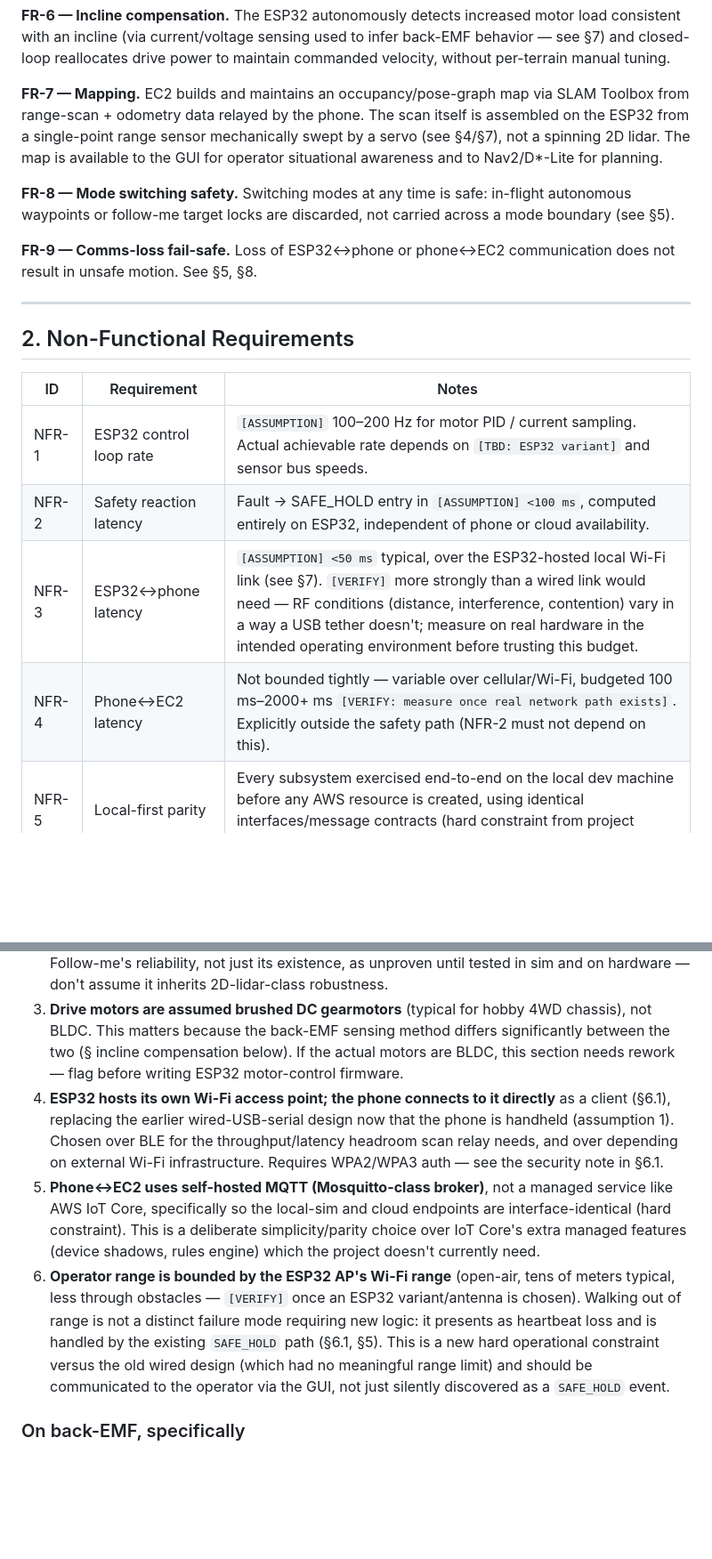
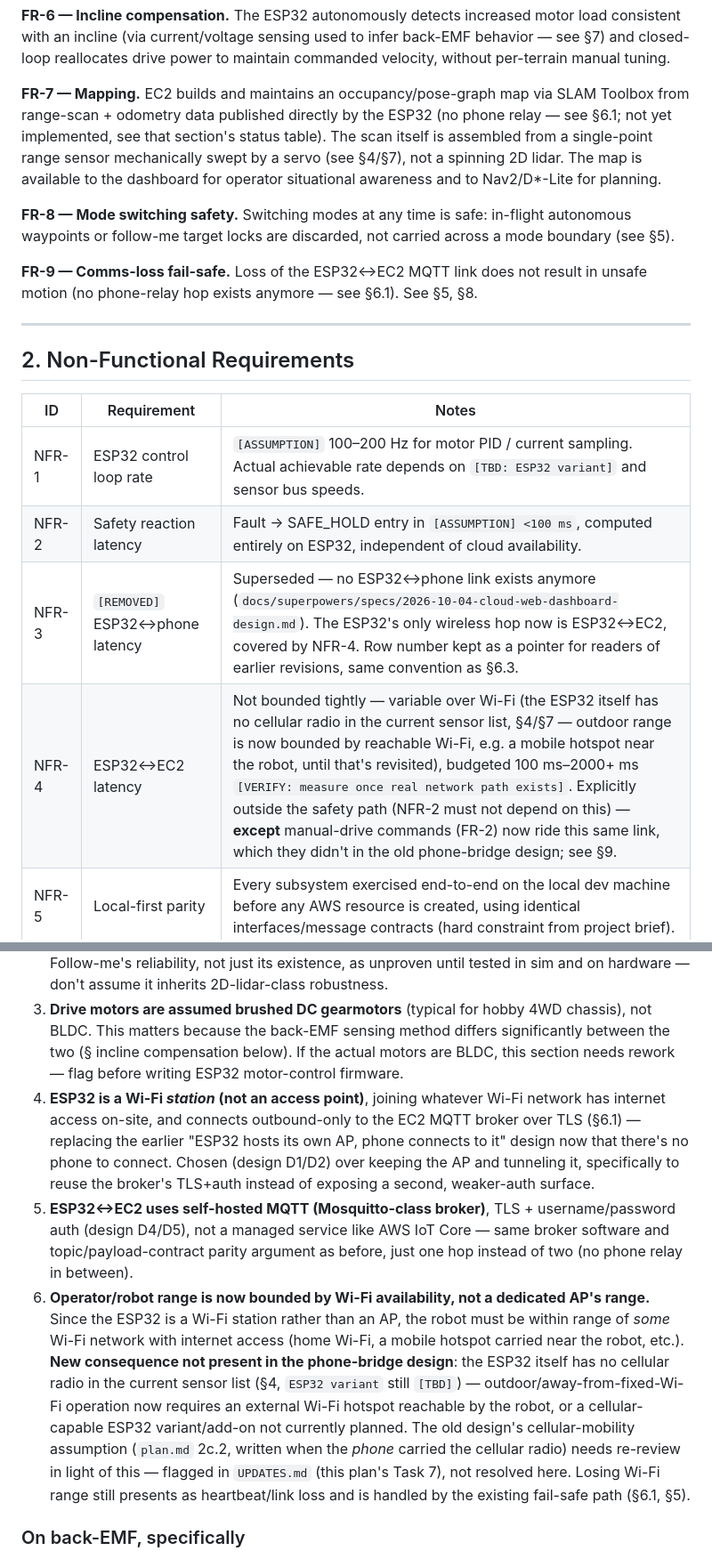
Before and after one commit to samay312006/cad_project, a Markdown page: spec.md, 2 parts joined by grey strips. Shown at 89% size. Rendered like a GitHub page; blank space fills up the shorter version.

```diff
--- a/spec.md
+++ b/spec.md
@@ -20,11 +20,11 @@ This is a Phase 1 spec, written before any AWS resource exists and before BOM is
 
 **FR-6 — Incline compensation.** The ESP32 autonomously detects increased motor load consistent with an incline (via current/voltage sensing used to infer back-EMF behavior — see §7) and closed-loop reallocates drive power to maintain commanded velocity, without per-terrain manual tuning.
 
-**FR-7 — Mapping.** EC2 builds and maintains an occupancy/pose-graph map via SLAM Toolbox from range-scan + odometry data relayed by the phone. The scan itself is assembled on the ESP32 from a single-point range sensor mechanically swept by a servo (see §4/§7), not a spinning 2D lidar. The map is available to the GUI for operator situational awareness and to Nav2/D*-Lite for planning.
+**FR-7 — Mapping.** EC2 builds and maintains an occupancy/pose-graph map via SLAM Toolbox from range-scan + odometry data published directly by the ESP32 (no phone relay — see §6.1; not yet implemented, see that section's status table). The scan itself is assembled from a single-point range sensor mechanically swept by a servo (see §4/§7), not a spinning 2D lidar. The map is available to the dashboard for operator situational awareness and to Nav2/D*-Lite for planning.
 
 **FR-8 — Mode switching safety.** Switching modes at any time is safe: in-flight autonomous waypoints or follow-me target locks are discarded, not carried across a mode boundary (see §5).
 
-**FR-9 — Comms-loss fail-safe.** Loss of ESP32↔phone or phone↔EC2 communication does not result in unsafe motion. See §5, §8.
+**FR-9 — Comms-loss fail-safe.** Loss of the ESP32↔EC2 MQTT link does not result in unsafe motion (no phone-relay hop exists anymore — see §6.1). See §5, §8.
 
 ---
 
@@ -33,9 +33,9 @@ This is a Phase 1 spec, written before any AWS resource exists and before BOM is
 | ID | Requirement | Notes |
 |---|---|---|
 | NFR-1 | ESP32 control loop rate | `[ASSUMPTION]` 100–200 Hz for motor PID / current sampling. Actual achievable rate depends on `[TBD: ESP32 variant]` and sensor bus speeds. |
-| NFR-2 | Safety reaction latency | Fault → SAFE_HOLD entry in `[ASSUMPTION] <100 ms`, computed entirely on ESP32, independent of phone or cloud availability. |
-| NFR-3 | ESP32↔phone latency | `[ASSUMPTION] <50 ms` typical, over the ESP32-hosted local Wi-Fi link (see §7). `[VERIFY]` more strongly than a wired link would need — RF conditions (distance, interference, contention) vary in a way a USB tether doesn't; measure on real hardware in the intended operating environment before trusting this budget. |
-| NFR-4 | Phone↔EC2 latency | Not bounded tightly — variable over cellular/Wi-Fi, budgeted 100 ms–2000+ ms `[VERIFY: measure once real network path exists]`. Explicitly outside the safety path (NFR-2 must not depend on this). |
+| NFR-2 | Safety reaction latency | Fault → SAFE_HOLD entry in `[ASSUMPTION] <100 ms`, computed entirely on ESP32, independent of cloud availability. |
+| NFR-3 | `[REMOVED]` ESP32↔phone latency | Superseded — no ESP32↔phone link exists anymore (`docs/superpowers/specs/2026-10-04-cloud-web-dashboard-design.md`). The ESP32's only wireless hop now is ESP32↔EC2, covered by NFR-4. Row number kept as a pointer for readers of earlier revisions, same convention as §6.3. |
+| NFR-4 | ESP32↔EC2 latency | Not bounded tightly — variable over Wi-Fi (the ESP32 itself has no cellular radio in the current sensor list, §4/§7 — outdoor range is now bounded by reachable Wi-Fi, e.g. a mobile hotspot near the robot, until that's revisited), budgeted 100 ms–2000+ ms `[VERIFY: measure once real network path exists]`. Explicitly outside the safety path (NFR-2 must not depend on this) — **except** manual-drive commands (FR-2) now ride this same link, which they didn't in the old phone-bridge design; see §9. |
 | NFR-5 | Local-first parity | Every subsystem exercised end-to-end on the local dev machine before any AWS resource is created, using identical interfaces/message contracts (hard constraint from project brief). |
 | NFR-6 | Availability under cloud loss | Robot continues safe local operation (last waypoint plan, or SAFE_HOLD if plan is stale) when EC2 is unreachable. Never assumes cloud connectivity for basic safety. |
 | NFR-7 | Cost control | No AWS resource runs unattended without a budget alarm; large/GPU instances are not left running idle (see plan.md 2b). |
@@ -188,8 +223,8 @@ These aren't in the original background and were decided here to make the spec c
 2. **Follow-me uses single-point-range-sensor-on-a-sweep-servo-based leg/cluster tracking** (the sensor+servo assembling a scan, §4), not a phone-GPS-follow or camera-based approach (no camera is in the sensor list) and not a real spinning 2D lidar (dropped for cost — see BOM constraint noted in project updates). `[VERIFY]` — leg-detection for person-following from a *real* 2D lidar is an established technique, but this project's scan is far coarser and slower (mechanically swept, one point at a time) than what that technique was validated against; treat Follow-me's reliability, not just its existence, as unproven until tested in sim and on hardware — don't assume it inherits 2D-lidar-class robustness.
 3. **Drive motors are assumed brushed DC gearmotors** (typical for hobby 4WD chassis), not BLDC. This matters because the back-EMF sensing method differs significantly between the two (§ incline compensation below). If the actual motors are BLDC, this section needs rework — flag before writing ESP32 motor-control firmware.
-4. **ESP32 hosts its own Wi-Fi access point; the phone connects to it directly** as a client (§6.1), replacing the earlier wired-USB-serial design now that the phone is handheld (assumption 1). Chosen over BLE for the throughput/latency headroom scan relay needs, and over depending on external Wi-Fi infrastructure. Requires WPA2/WPA3 auth — see the security note in §6.1.
-5. **Phone↔EC2 uses self-hosted MQTT (Mosquitto-class broker)**, not a managed service like AWS IoT Core, specifically so the local-sim and cloud endpoints are interface-identical (hard constraint). This is a deliberate simplicity/parity choice over IoT Core's extra managed features (device shadows, rules engine) which the project doesn't currently need.
-6. **Operator range is bounded by the ESP32 AP's Wi-Fi range** (open-air, tens of meters typical, less through obstacles — `[VERIFY]` once an ESP32 variant/antenna is chosen). Walking out of range is not a distinct failure mode requiring new logic: it presents as heartbeat loss and is handled by the existing `SAFE_HOLD` path (§6.1, §5). This is a new hard operational constraint versus the old wired design (which had no meaningful range limit) and should be communicated to the operator via the GUI, not just silently discovered as a `SAFE_HOLD` event.
+4. **ESP32 is a Wi-Fi *station* (not an access point)**, joining whatever Wi-Fi network has internet access on-site, and connects outbound-only to the EC2 MQTT broker over TLS (§6.1) — replacing the earlier "ESP32 hosts its own AP, phone connects to it" design now that there's no phone to connect. Chosen (design D1/D2) over keeping the AP and tunneling it, specifically to reuse the broker's TLS+auth instead of exposing a second, weaker-auth surface.
+5. **ESP32↔EC2 uses self-hosted MQTT (Mosquitto-class broker)**, TLS + username/password auth (design D4/D5), not a managed service like AWS IoT Core — same broker software and topic/payload-contract parity argument as before, just one hop instead of two (no phone relay in between).
+6. **Operator/robot range is now bounded by Wi-Fi availability, not a dedicated AP's range.** Since the ESP32 is a Wi-Fi station rather than an AP, the robot must be within range of *some* Wi-Fi network with internet access (home Wi-Fi, a mobile hotspot carried near the robot, etc.). **New consequence not present in the phone-bridge design**: the ESP32 itself has no cellular radio in the current sensor list (§4, `ESP32 variant` still `[TBD]`) — outdoor/away-from-fixed-Wi-Fi operation now requires an external Wi-Fi hotspot reachable by the robot, or a cellular-capable ESP32 variant/add-on not currently planned. The old design's cellular-mobility assumption (`plan.md` 2c.2, written when the *phone* carried the cellular radio) needs re-review in light of this — flagged in `UPDATES.md` (this plan's Task 7), not resolved here. Losing Wi-Fi range still presents as heartbeat/link loss and is handled by the existing fail-safe path (§6.1, §5).
 
 ### On back-EMF, specifically
 
```
Also changed, not shown: other parts of spec.md (+102 -68 lines).
